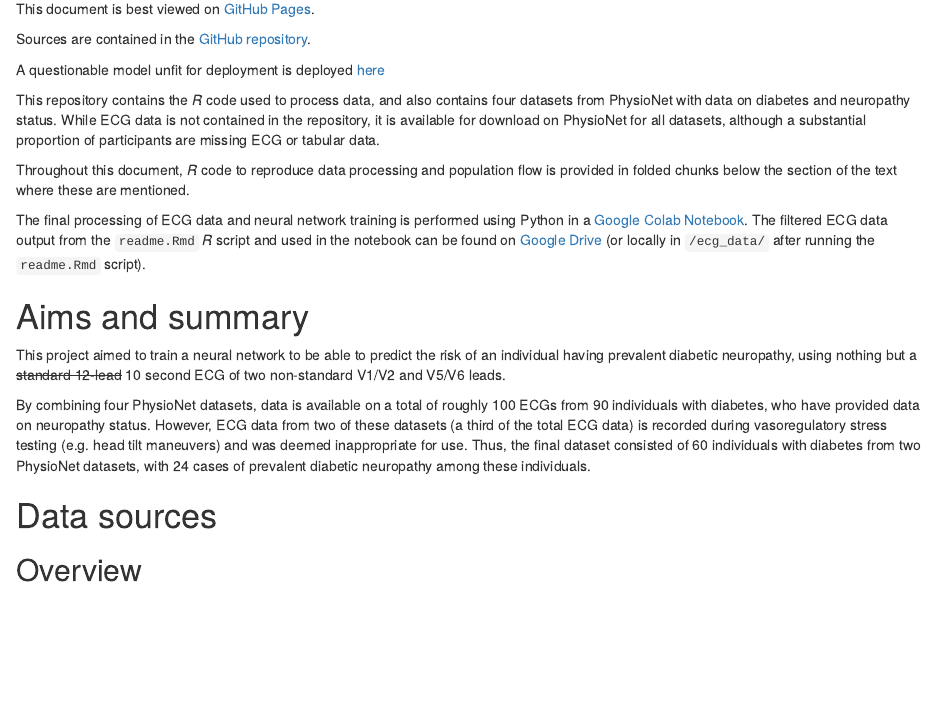
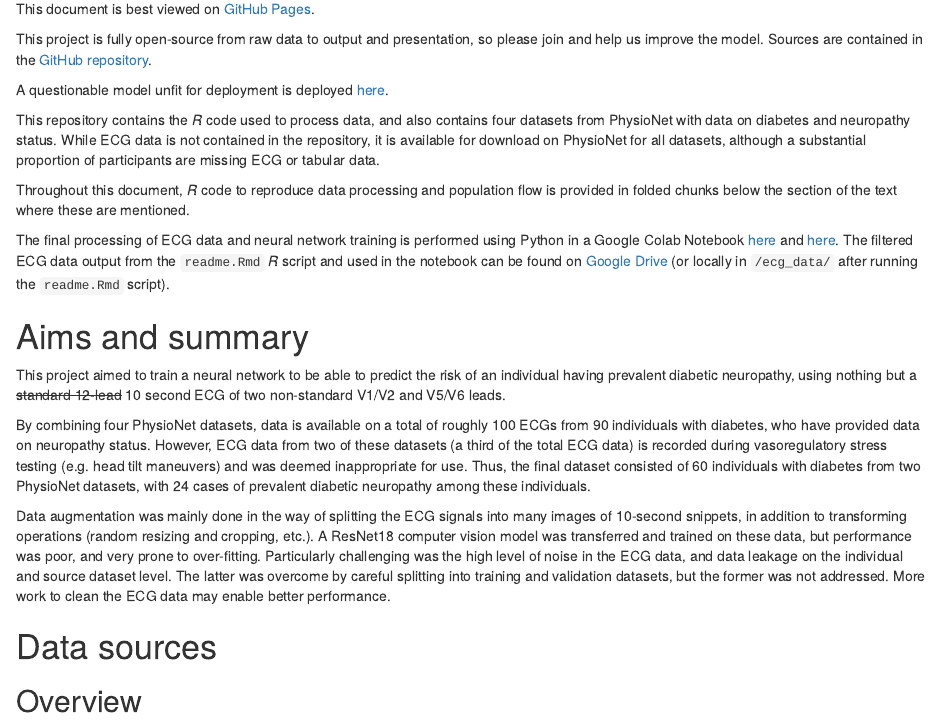
Before and after one commit to Aastedet/ECG_DDA-1, an R Markdown document (readme.Rmd): the page in a window 1100 px wide, from 1150 px down. The pictures show the output file readme.html that the author committed with the source, opened offline.

Commit message:
A bit more text.

```diff
--- a/readme.Rmd
+++ b/readme.Rmd
@@ -19,21 +19,24 @@ This is the repository for ~~Group *Anders*~~ **Group 2** of the Data Science Sp
 
 This document is best viewed on [GitHub Pages](https://pandapowell.github.io/ECG_DDA/index.html).
 
-Sources are contained in the [GitHub repository](https://github.com/PandaPowell/ECG_DDA).
+This project is fully open-source from raw data to output and presentation, so please join and help us improve the model. Sources are contained in the [GitHub repository](https://github.com/PandaPowell/ECG_DDA).
 
-A questionable model unfit for deployment is deployed [here](https://mybinder.org/v2/gh/Aastedet/ecg_neuropathy_app/HEAD?labpath=%2Fvoila%2Frender%2Fecg_neuropathy_app.ipynb)
+A questionable model unfit for deployment is deployed [here](https://mybinder.org/v2/gh/Aastedet/ecg_neuropathy_app/HEAD?labpath=%2Fvoila%2Frender%2Fecg_neuropathy_app.ipynb).
 
 This repository contains the *R* code used to process data, and also contains four datasets from PhysioNet with data on diabetes and neuropathy status. While ECG data is not contained in the repository, it is available for download on PhysioNet for all datasets, although a substantial proportion of participants are missing ECG or tabular data.
 
 Throughout this document, *R* code to reproduce data processing and population flow is provided in folded chunks below the section of the text where these are mentioned.
 
-The final processing of ECG data and neural network training is performed using Python in a [Google Colab Notebook](https://colab.research.google.com/drive/1yezNX6pxlHbcWRo08Zk5r23IShMEXZQN?usp=sharing). The filtered ECG data output from the `readme.Rmd`  *R* script and used in the notebook can be found on [Google Drive](https://drive.google.com/drive/folders/17AX33KuzP2nZwCQ9sWErY_0bSGI-ON1R?usp=sharing) (or locally in `/ecg_data/` after running the `readme.Rmd` script).
+The final processing of ECG data and neural network training is performed using Python in a Google Colab Notebook [here](https://colab.research.google.com/drive/1yezNX6pxlHbcWRo08Zk5r23IShMEXZQN?usp=sharing) and [here](https://colab.research.google.com/drive/1_b-j3hDzYTYbbqGdyUnoaGiPZyRMbcJE?usp=sharing). The filtered ECG data output from the `readme.Rmd`  *R* script and used in the notebook can be found on [Google Drive](https://drive.google.com/drive/folders/17AX33KuzP2nZwCQ9sWErY_0bSGI-ON1R?usp=sharing) (or locally in `/ecg_data/` after running the `readme.Rmd` script).
 
 # Aims and summary
 
 This project aimed to train a neural network to be able to predict the risk of an individual having prevalent diabetic neuropathy, using nothing but a ~~standard 12-lead~~ 10 second ECG of two non-standard V1/V2 and V5/V6 leads.
 
 By combining four PhysioNet datasets, data is available on a total of roughly 100 ECGs from 90 individuals with diabetes, who have provided data on neuropathy status. However, ECG data from two of these datasets (a third of the total ECG data) is recorded during vasoregulatory stress testing (e.g. head tilt maneuvers) and was deemed inappropriate for use. Thus, the final dataset consisted of 60 individuals with diabetes from two PhysioNet datasets, with 24 cases of prevalent diabetic neuropathy among these individuals.
+
+Data augmentation was mainly done in the way of splitting the ECG signals into many images of 10-second snippets, in addition to transforming operations (random resizing and cropping, etc.). A ResNet18 computer vision model was transferred and trained on these data, but performance was poor, and very prone to over-fitting.
+Particularly challenging was the high level of noise in the ECG data, and data leakage on the individual and source dataset level. The latter was overcome by careful splitting into training and validation datasets, but the former was not addressed. More work to clean the ECG data may enable better performance.
 
 # Data sources
 
```
Also changed, not shown: index.html, readme.html, readme.md, readme.Rmd (2 more changed lines).
